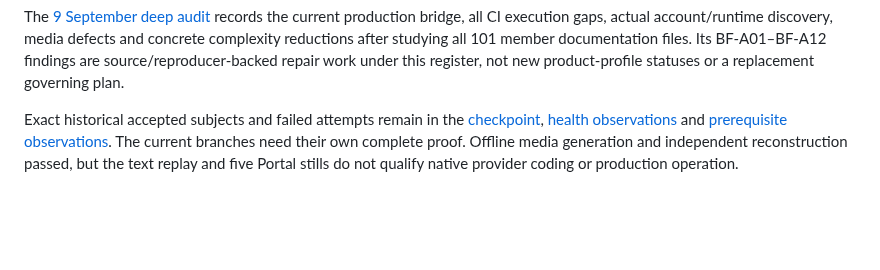
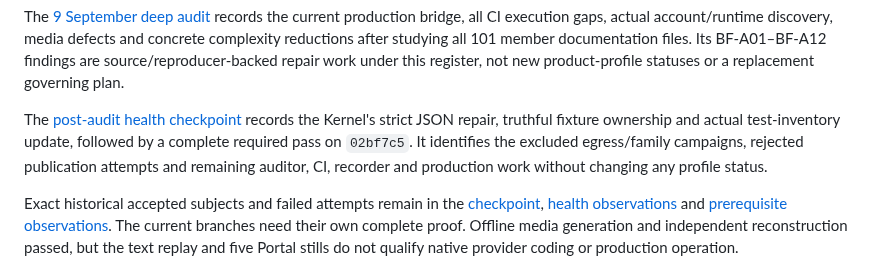
Before and after one commit to neverhuman/bullet-farm, a Markdown page: docs/assurance/product-gaps.md, the part around the change. Rendered like a GitHub page; blank space fills up the shorter version.

Commit message:
docs: record verified Kernel health checkpoint

```diff
--- a/docs/assurance/product-gaps.md
+++ b/docs/assurance/product-gaps.md
@@ -23,6 +23,12 @@ bridge, all CI execution gaps, actual account/runtime discovery, media defects a
 concrete complexity reductions after studying all 101 member documentation files.
 Its BF-A01–BF-A12 findings are source/reproducer-backed repair work under this
 register, not new product-profile statuses or a replacement governing plan.
+
+The [post-audit health checkpoint](health-checkpoint-20260909.md) records the
+Kernel's strict JSON repair, truthful fixture ownership and actual test-inventory
+update, followed by a complete required pass on `02bf7c5`. It identifies the
+excluded egress/family campaigns, rejected publication attempts and remaining
+auditor, CI, recorder and production work without changing any profile status.
 
 Exact historical accepted subjects and failed attempts remain in the
 [checkpoint](production-prerequisite-checkpoints.md),
```
Also changed, not shown: docs/assurance/full-product-dogfood-plan.md (+8 -2 lines), docs/assurance/health-checkpoint-20260909.md (added, +74 -0 lines).
